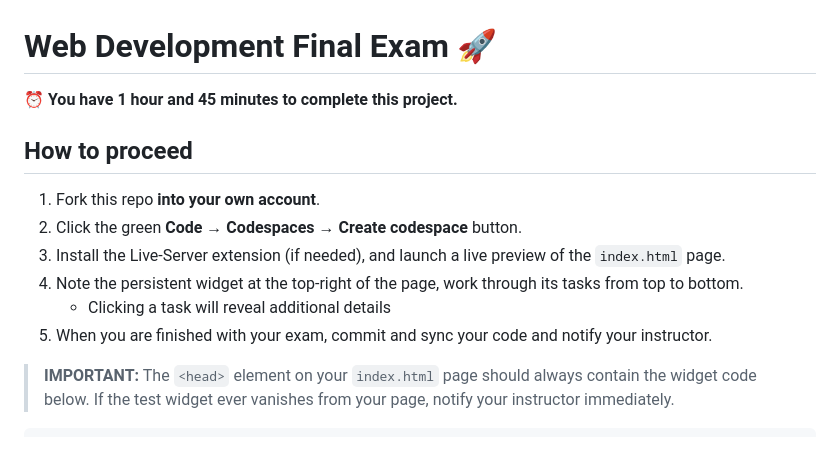
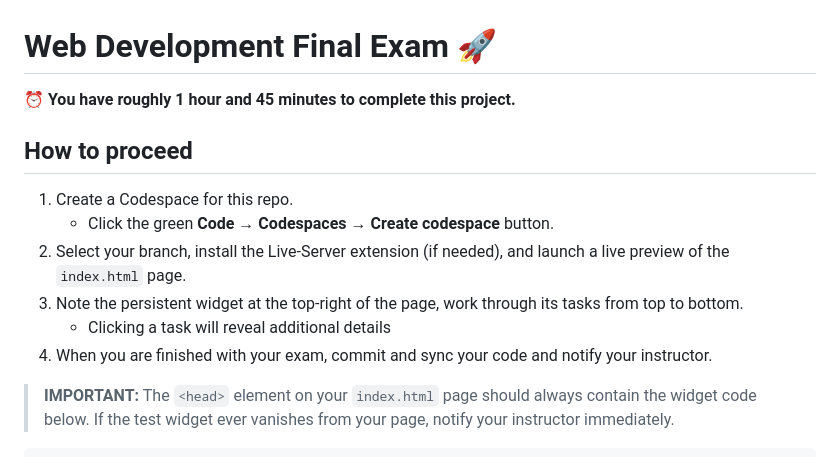
Before and after one commit to jsampsontrinitas/2025-Final-Exam, a Markdown page: README.md, the part around the change. Rendered like a GitHub page.

Commit message:
🎶 the final countdown 🎵

```diff
--- a/README.md
+++ b/README.md
@@ -1,15 +1,15 @@
 # Web Development Final Exam 🚀
 
-⏰ **You have 1 hour and 45 minutes to complete this project.**
+⏰ **You have roughly 1 hour and 45 minutes to complete this project.**
 
 ## How to proceed
 
-1. Fork this repo **into your own account**.
-2. Click the green **Code → Codespaces → Create codespace** button.
-3. Install the Live-Server extension (if needed), and launch a live preview of the `index.html` page.
-4. Note the persistent widget at the top-right of the page, work through its tasks from top to bottom.
+1. Create a Codespace for this repo.
+    - Click the green **Code → Codespaces → Create codespace** button.
+2. Select your branch, install the Live-Server extension (if needed), and launch a live preview of the `index.html` page.
+3. Note the persistent widget at the top-right of the page, work through its tasks from top to bottom.
     - Clicking a task will reveal additional details
-5. When you are finished with your exam, commit and sync your code and notify your instructor.
+4. When you are finished with your exam, commit and sync your code and notify your instructor.
 
 > **IMPORTANT:** The `<head>` element on your `index.html` page should always contain the widget code below. If the test widget ever vanishes from your page, notify your instructor immediately.
 
```
